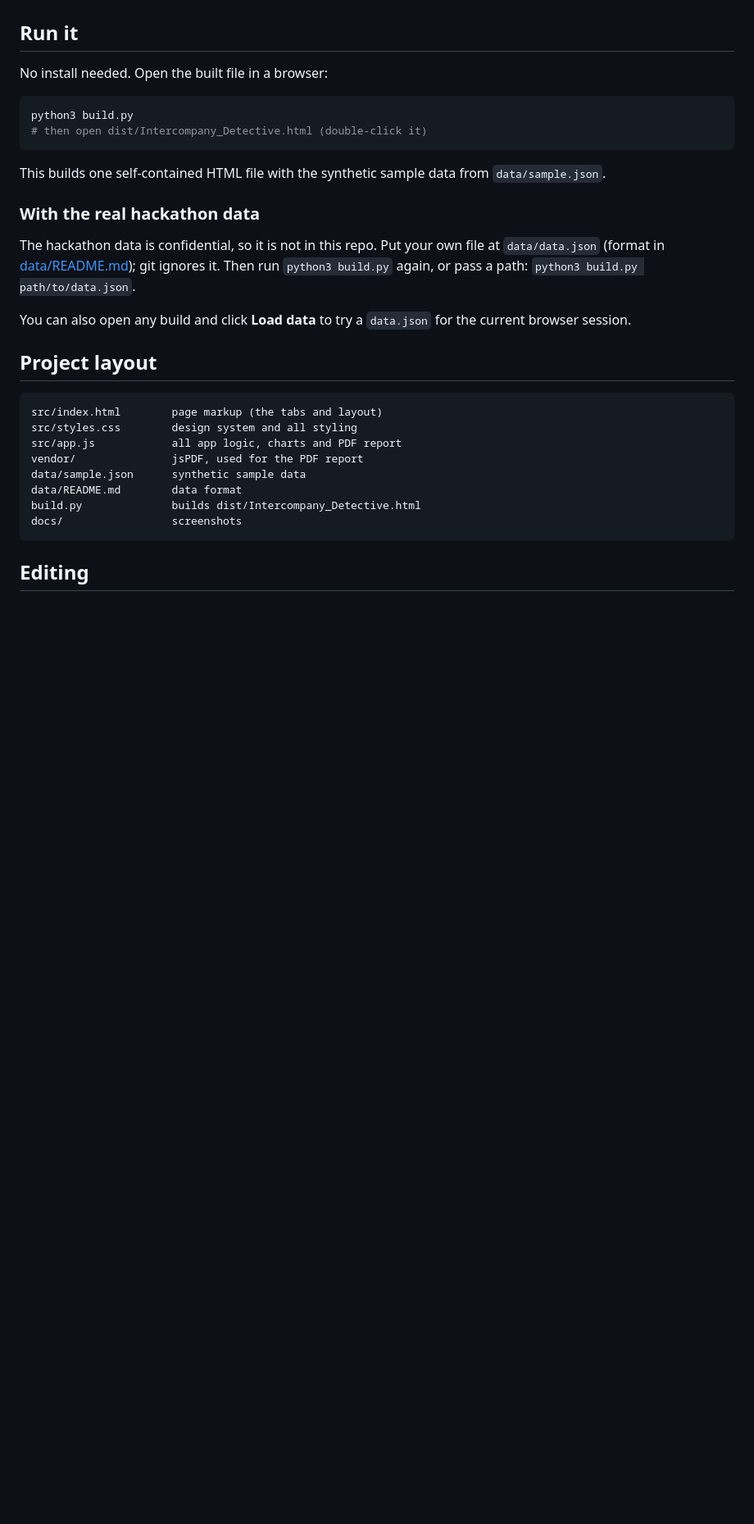
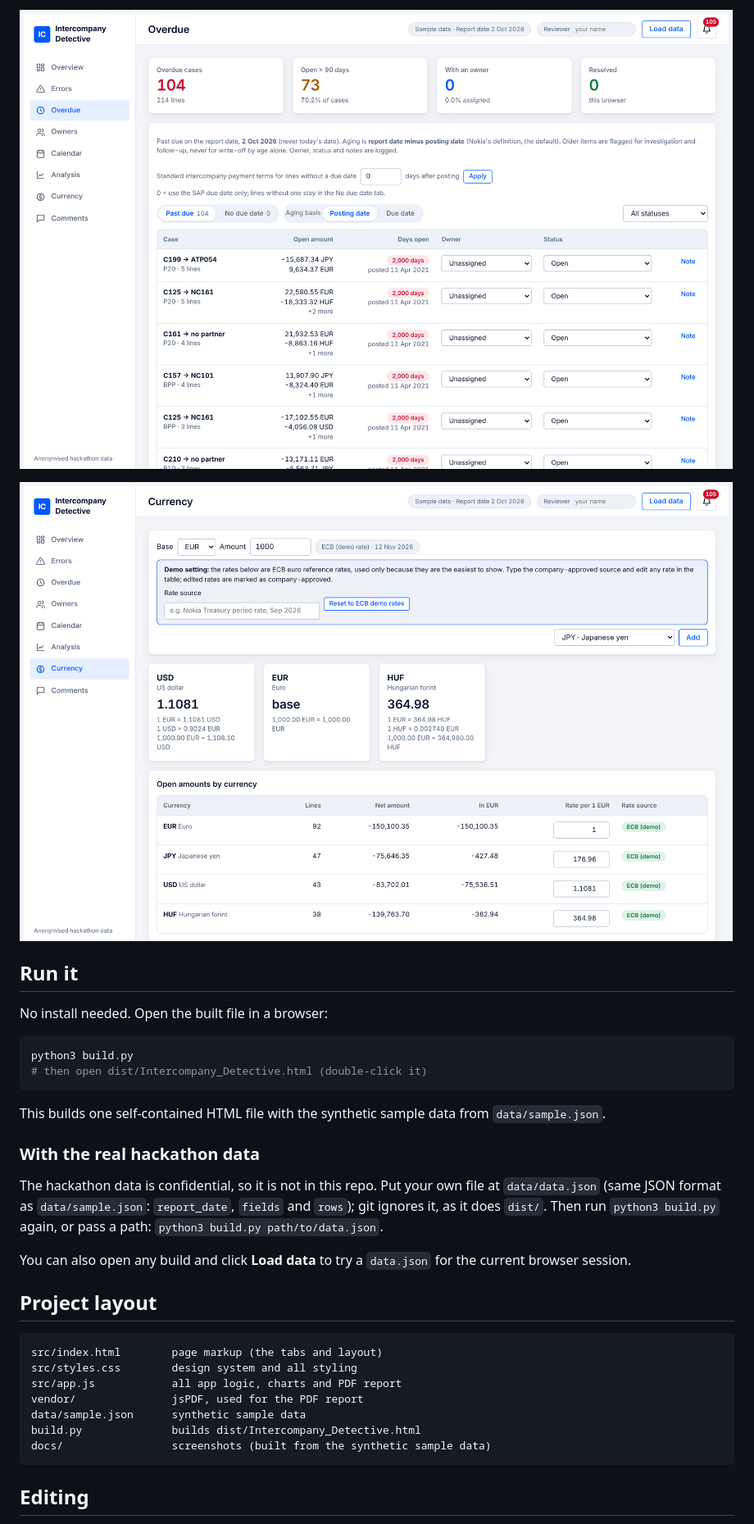
Before and after one commit to lizobakted/Intercompany-Detective, a Markdown page: README.md, the part around one of its changes. Shown at 82% size. GitHub-like rendering; pictures changed too: docs/currency.png (added), docs/overdue.png; blank space fills up the shorter version.

````diff
--- a/README.md
+++ b/README.md
@@ -21,3 +39,6 @@ The ten rules: wrong or missing trading partner, wrong or invalid currency, FX r
+![Overdue](docs/overdue.png)
+
+![Currency](docs/currency.png)
 
 ## Run it
 
@@ -32,7 +53,7 @@ This builds one self-contained HTML file with the synthetic sample data from `da
 
 ### With the real hackathon data
 
-The hackathon data is confidential, so it is not in this repo. Put your own file at `data/data.json` (format in [data/README.md](data/README.md)); git ignores it. Then run `python3 build.py` again, or pass a path: `python3 build.py path/to/data.json`.
+The hackathon data is confidential, so it is not in this repo. Put your own file at `data/data.json` (same JSON format as `data/sample.json`: `report_date`, `fields` and `rows`); git ignores it, as it does `dist/`. Then run `python3 build.py` again, or pass a path: `python3 build.py path/to/data.json`.
 
 You can also open any build and click **Load data** to try a `data.json` for the current browser session.
 
@@ -44,9 +65,8 @@ src/styles.css        design system and all styling
 src/app.js            all app logic, charts and PDF report
 vendor/               jsPDF, used for the PDF report
 data/sample.json      synthetic sample data
-data/README.md        data format
 build.py              builds dist/Intercompany_Detective.html
-docs/                 screenshots
+docs/                 screenshots (built from the synthetic sample data)
 ```
 
 ## Editing
````
Also changed, not shown: other parts of README.md (+27 -9 lines), docs/analysis.png (added), docs/errors.png, docs/overview.png, 3 other files.
